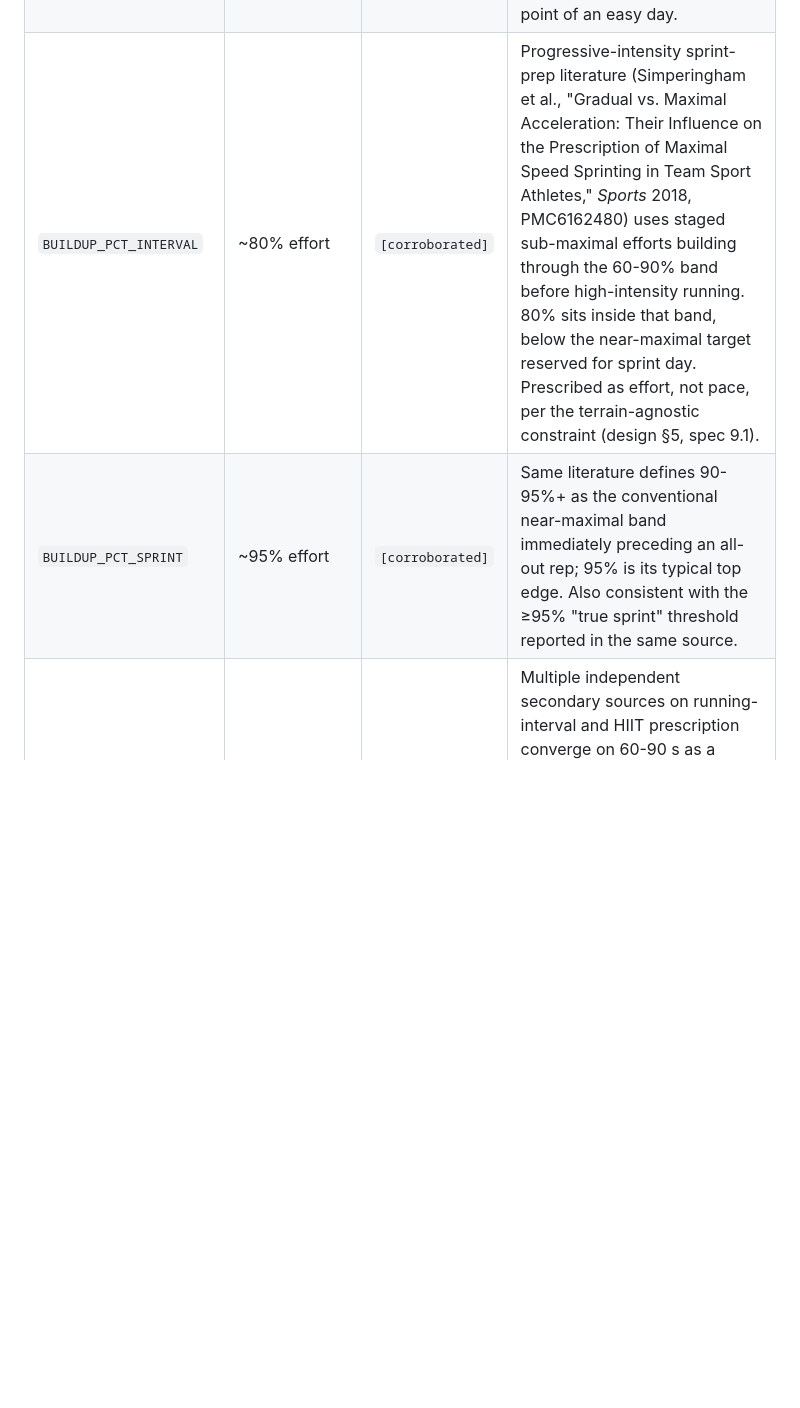
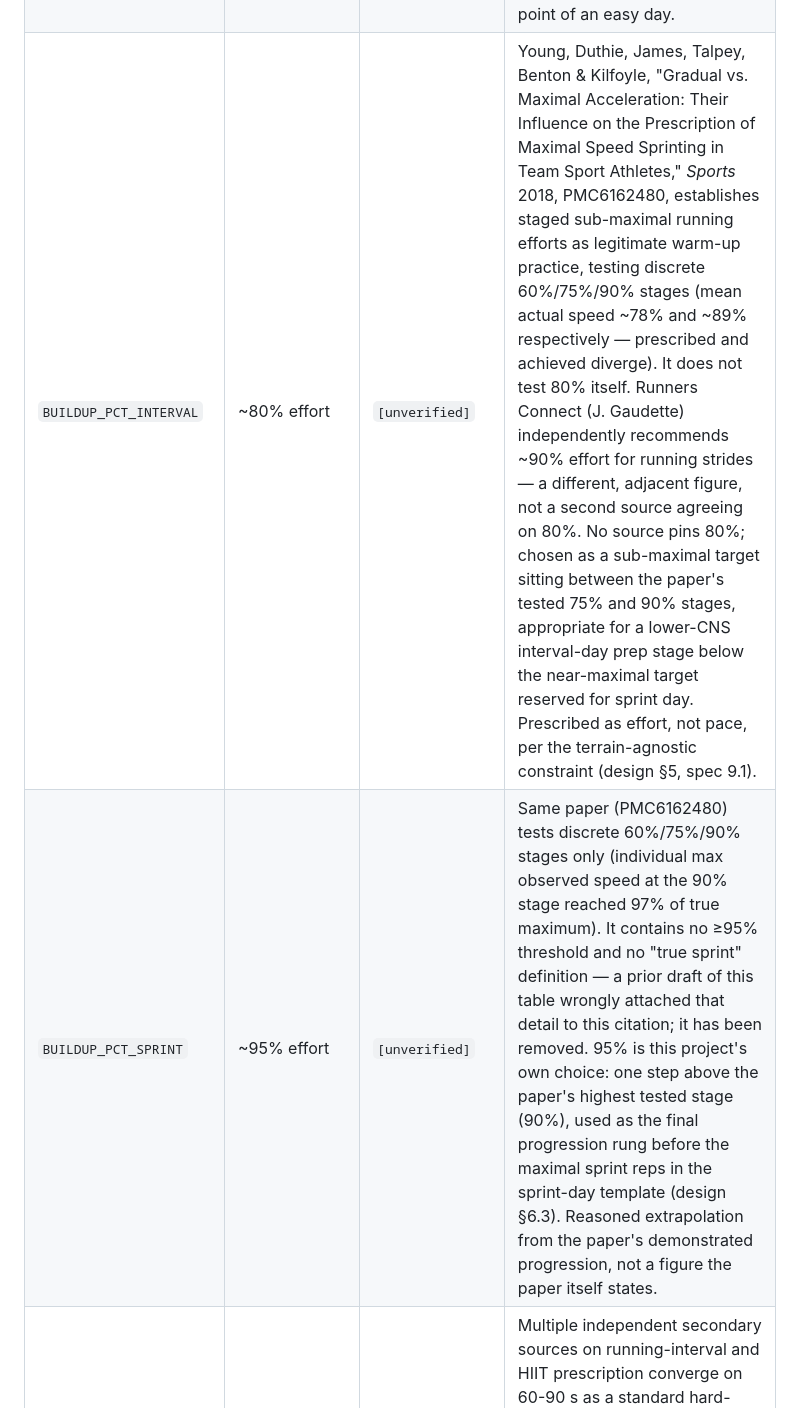
Before and after one commit to ninwhippa08/GymBuddy, a Markdown page: docs/design-running-programming.md, the part around one of its changes. Drawn GitHub-style; blank space fills up the shorter version.

Commit message:
Fix citation errors in running programming constants table
Round-1 review found a misattributed author (Simperingham -> actual
authors Young, Duthie, James, Talpey, Benton, Kilfoyle) and a claim
the cited paper never makes (a fabricated 95% "true sprint"
threshold) on the two BUILDUP_PCT rows. Both fixed by re-fetching the
source directly; the two rows drop to [unverified] since the paper's
actual tested stages (60/75/90%) don't pin either 80% or 95%.

Also fixed two over-tagged [corroborated] rows: WEEKS_TRIGGER now
cites a genuine second independent publication (PMC10948666) with an
honest note on shared authorship, and the PMC9811819 figure and date
now match what that source actually states (4-6 weeks, published
online December 2022).

Co-Authored-By: Claude Opus 5 <noreply@anthropic.com>

```diff
--- a/docs/design-running-programming.md
+++ b/docs/design-running-programming.md
@@ -324,8 +324,8 @@ lean conservative accordingly.
 |---|---|---|---|
 | `PREP_INTEGRATE_COUNT` | 2 (easy run, intervals); 3 (sprint, plyometric) | `[unverified]` | No literature pins a stage-3 movement count. Scales qualitatively with session CNS demand, same judgement call as the core-count line at `js/rules.js:267`. The RAMP warm-up protocol (Jeffreys) sources the four-stage *structure* (design §10 note above), not this count. |
 | `PREP_POTENTIATE_COUNT` | 0 (easy run); 2 (interval); 3-4 (sprint); 2-3 (plyometric) | `[unverified]` | Same reasoning — count scales with day-type intensity by design judgement, not a sourced figure. Easy run's 0 follows directly from design §5.1: build-ups before a conversational run defeat the point of an easy day. |
-| `BUILDUP_PCT_INTERVAL` | ~80% effort | `[corroborated]` | Progressive-intensity sprint-prep literature (Simperingham et al., "Gradual vs. Maximal Acceleration: Their Influence on the Prescription of Maximal Speed Sprinting in Team Sport Athletes," *Sports* 2018, PMC6162480) uses staged sub-maximal efforts building through the 60-90% band before high-intensity running. 80% sits inside that band, below the near-maximal target reserved for sprint day. Prescribed as effort, not pace, per the terrain-agnostic constraint (design §5, spec 9.1). |
-| `BUILDUP_PCT_SPRINT` | ~95% effort | `[corroborated]` | Same literature defines 90-95%+ as the conventional near-maximal band immediately preceding an all-out rep; 95% is its typical top edge. Also consistent with the ≥95% "true sprint" threshold reported in the same source. |
+| `BUILDUP_PCT_INTERVAL` | ~80% effort | `[unverified]` | Young, Duthie, James, Talpey, Benton & Kilfoyle, "Gradual vs. Maximal Acceleration: Their Influence on the Prescription of Maximal Speed Sprinting in Team Sport Athletes," *Sports* 2018, PMC6162480, establishes staged sub-maximal running efforts as legitimate warm-up practice, testing discrete 60%/75%/90% stages (mean actual speed ~78% and ~89% respectively — prescribed and achieved diverge). It does not test 80% itself. Runners Connect (J. Gaudette) independently recommends ~90% effort for running strides — a different, adjacent figure, not a second source agreeing on 80%. No source pins 80%; chosen as a sub-maximal target sitting between the paper's tested 75% and 90% stages, appropriate for a lower-CNS interval-day prep stage below the near-maximal target reserved for sprint day. Prescribed as effort, not pace, per the terrain-agnostic constraint (design §5, spec 9.1). |
+| `BUILDUP_PCT_SPRINT` | ~95% effort | `[unverified]` | Same paper (PMC6162480) tests discrete 60%/75%/90% stages only (individual max observed speed at the 90% stage reached 97% of true maximum). It contains no ≥95% threshold and no "true sprint" definition — a prior draft of this table wrongly attached that detail to this citation; it has been removed. 95% is this project's own choice: one step above the paper's highest tested stage (90%), used as the final progression rung before the maximal sprint reps in the sprint-day template (design §6.3). Reasoned extrapolation from the paper's demonstrated progression, not a figure the paper itself states. |
 | `INTERVAL_WORK_SEC` | 60-90 s | `[corroborated]` | Multiple independent secondary sources on running-interval and HIIT prescription converge on 60-90 s as a standard hard-effort bout duration. No single named position stand pins this exact range, hence corroborated rather than verified. Seconds, not metres — required by the terrain-agnostic constraint (design §5). |
 | `INTERVAL_REST_RATIO` | 1-2x work duration (work:rest 1:1 to 1:2) | `[corroborated]` | Same interval-training sources: 1:1 is the common baseline for aerobic-interval recovery, extending toward 1:2 for harder or longer reps. Mirrors the existing `SPRINT.WORK_REST_RATIO` house style (`js/rules.js:177`). |
 | `CHRONIC_WINDOW_DAYS` | 28 | `[corroborated]` | The acute:chronic workload ratio literature (Gabbett 2016, *Br J Sports Med*, "The training-injury prevention paradox"; Hulin et al. 2016) standardizes on a rolling 7-day acute / 28-day chronic pairing. Read via secondary sources agreeing on this figure, not the primary papers directly, hence corroborated not verified. Borrowed as a *window length* only — this app's chronic term is a boost on session selection, not an injury-risk ratio, so only the window duration is imported, none of ACWR's risk thresholds. |
```
Also changed, not shown: other parts of docs/design-running-programming.md (+1 -1 lines).
